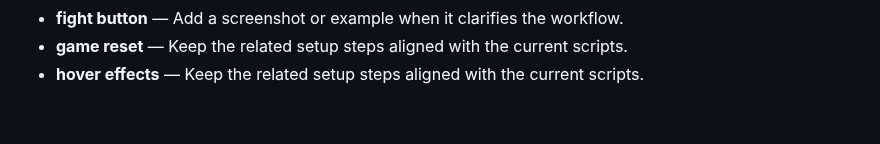
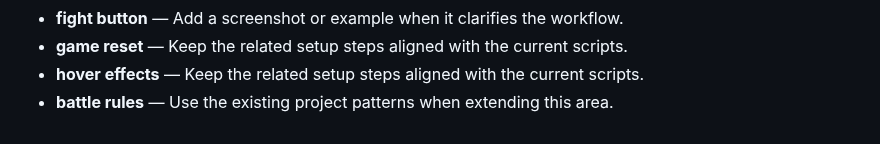
Before and after one commit to Sid2169/threeWay, a Markdown page: README.md, the part around the change. Rendered like a GitHub page.

Commit message:
Update battle rules notes

```diff
--- a/README.md
+++ b/README.md
@@ -116,3 +116,4 @@ Enjoy the game and let the battles begin! Who will win? Old Gen or New Gen? 🥳
 - **fight button** — Add a screenshot or example when it clarifies the workflow.
 - **game reset** — Keep the related setup steps aligned with the current scripts.
 - **hover effects** — Keep the related setup steps aligned with the current scripts.
+- **battle rules** — Use the existing project patterns when extending this area.
```
